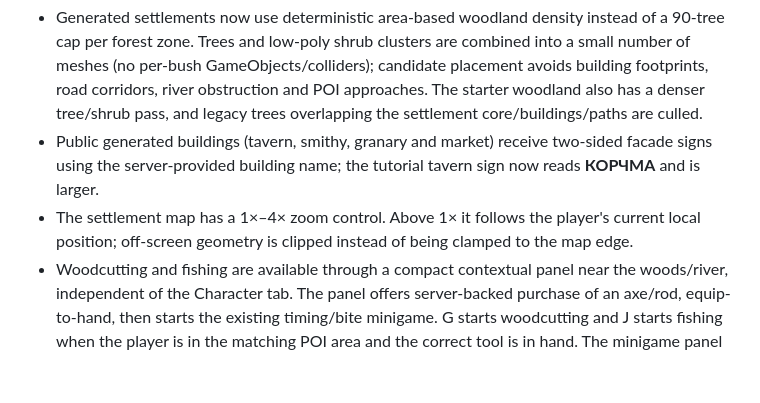
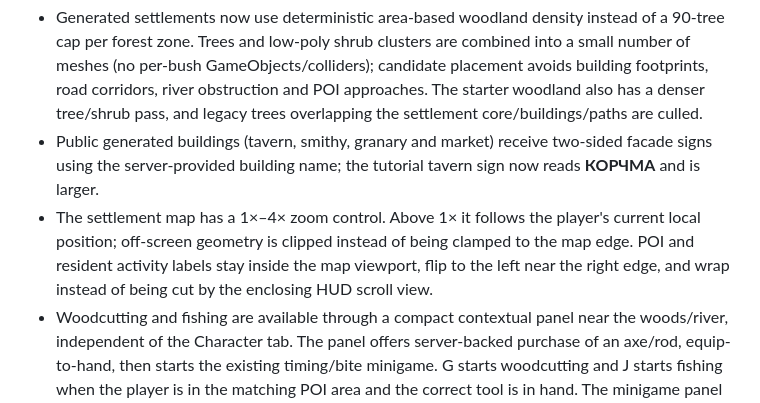
Before and after one commit to IskatelApelsinov/pogranichye, a Markdown page: 2-client/game/README.md, the part around the change. Drawn GitHub-style; blank space fills up the shorter version.

Commit message:
Docs: describe clipped map label fix

```diff
--- a/2-client/game/README.md
+++ b/2-client/game/README.md
@@ -151,7 +151,7 @@ The source has **not yet been compiled or run inside Unity Editor 6000.6.7f1**.
 
 - Generated settlements now use deterministic area-based woodland density instead of a 90-tree cap per forest zone. Trees and low-poly shrub clusters are combined into a small number of meshes (no per-bush GameObjects/colliders); candidate placement avoids building footprints, road corridors, river obstruction and POI approaches. The starter woodland also has a denser tree/shrub pass, and legacy trees overlapping the settlement core/buildings/paths are culled.
 - Public generated buildings (tavern, smithy, granary and market) receive two-sided facade signs using the server-provided building name; the tutorial tavern sign now reads **КОРЧМА** and is larger.
-- The settlement map has a 1×–4× zoom control. Above 1× it follows the player's current local position; off-screen geometry is clipped instead of being clamped to the map edge.
+- The settlement map has a 1×–4× zoom control. Above 1× it follows the player's current local position; off-screen geometry is clipped instead of being clamped to the map edge. POI and resident activity labels stay inside the map viewport, flip to the left near the right edge, and wrap instead of being cut by the enclosing HUD scroll view.
 - Woodcutting and fishing are available through a compact contextual panel near the woods/river, independent of the Character tab. The panel offers server-backed purchase of an axe/rod, equip-to-hand, then starts the existing timing/bite minigame. G starts woodcutting and J starts fishing when the player is in the matching POI area and the correct tool is in hand. The minigame panel is rendered outside the tab scroll view.
 - The pointer becomes visible and camera look is paused while it is over interactive HUD/context/minigame surfaces; camera look resumes when the pointer leaves those surfaces.
 - Combat lock-on: Caps Lock or middle mouse button toggles the nearest visible hostile in the camera-forward cone (up to 55 m). The camera smoothly tracks the locked foe; first-person player facing follows the lock. Melee/ranged attacks and weave casts use the locked foe ID, while wall occlusion blocks the action. The lock clears when the foe dies, leaves the replicated scene, or the gameplay session resets. Server remains authoritative for hit, range, damage and spell outcome.
```
